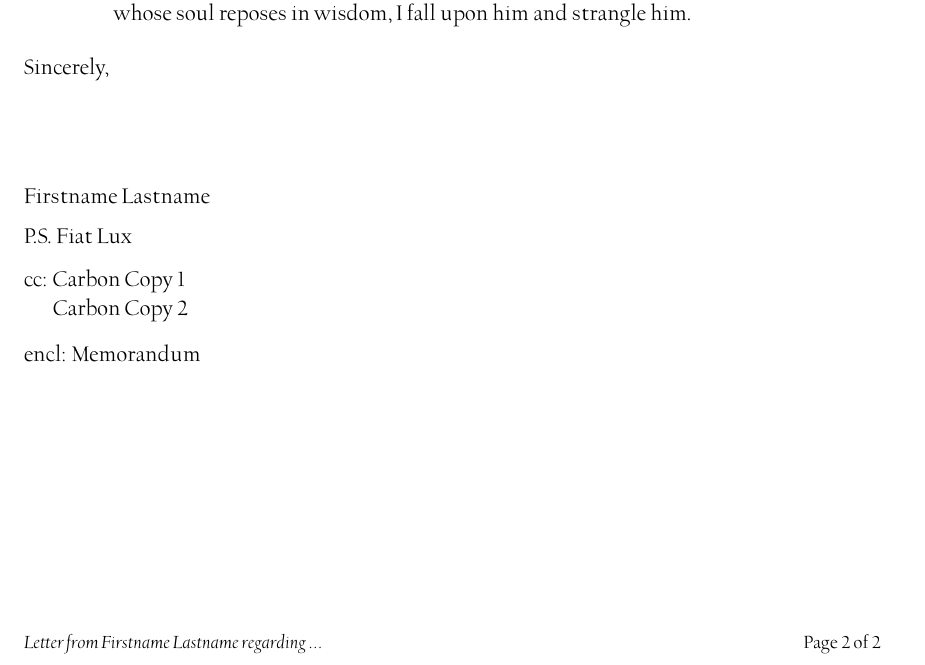
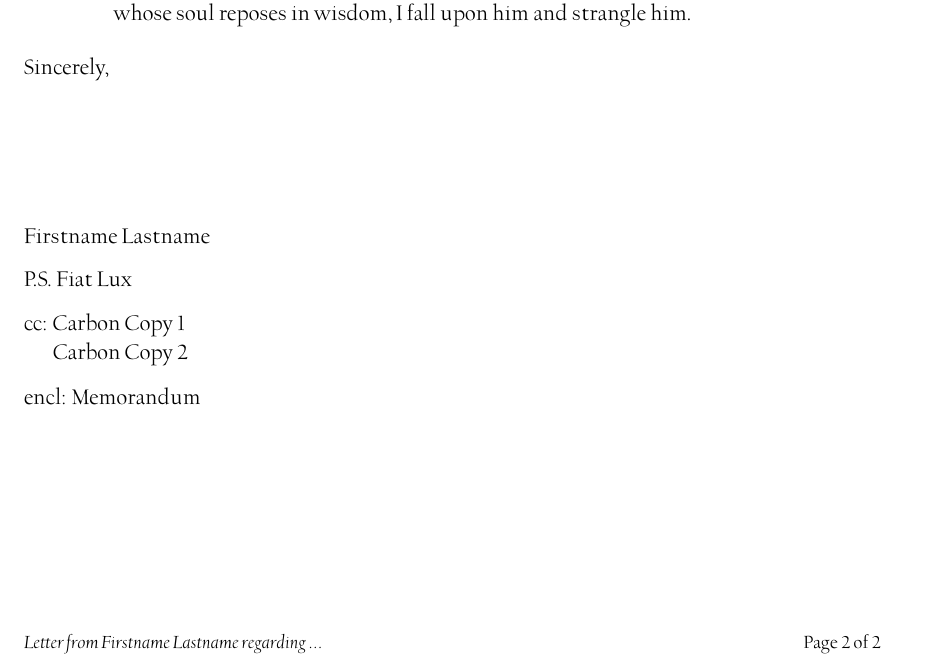
Before and after one commit to choofnagle/Berkeley-2020-Letterhead-Color-Formal, a LaTeX letter (main.tex): part of page 2 of 2, cut so that both start at the same text. Compiled offline with XeLaTeX.

Commit message:
Fixed signature problem

```diff
--- a/main.tex
+++ b/main.tex
@@ -43,7 +43,6 @@ BoldItalicFont = UCBerkeleyOSBoldItalic.otf ]
 \def\TEL{Phone: (510) 642--0000} % Your phone number
 \def\TELM{Mobile: (510) XXX--XXXX} % Do you dare put your mobile here? How about a fax?
 \def\URL{https://*.berkeley.edu} % Your URL
-\signature{\Who{}}
 
 %first page margins are different to accommodate the letterhead
 
@@ -122,7 +121,7 @@ I seek fresh perfumes, larger flowers, pleasures hitherto unknown. If anywhere I
 
 \closing{Sincerely,}
 % \includegraphics[]{} You can put an image of your signature here.
-\signature
+\Who{}
 
 
 \ps{P.S. Fiat Lux}
```
